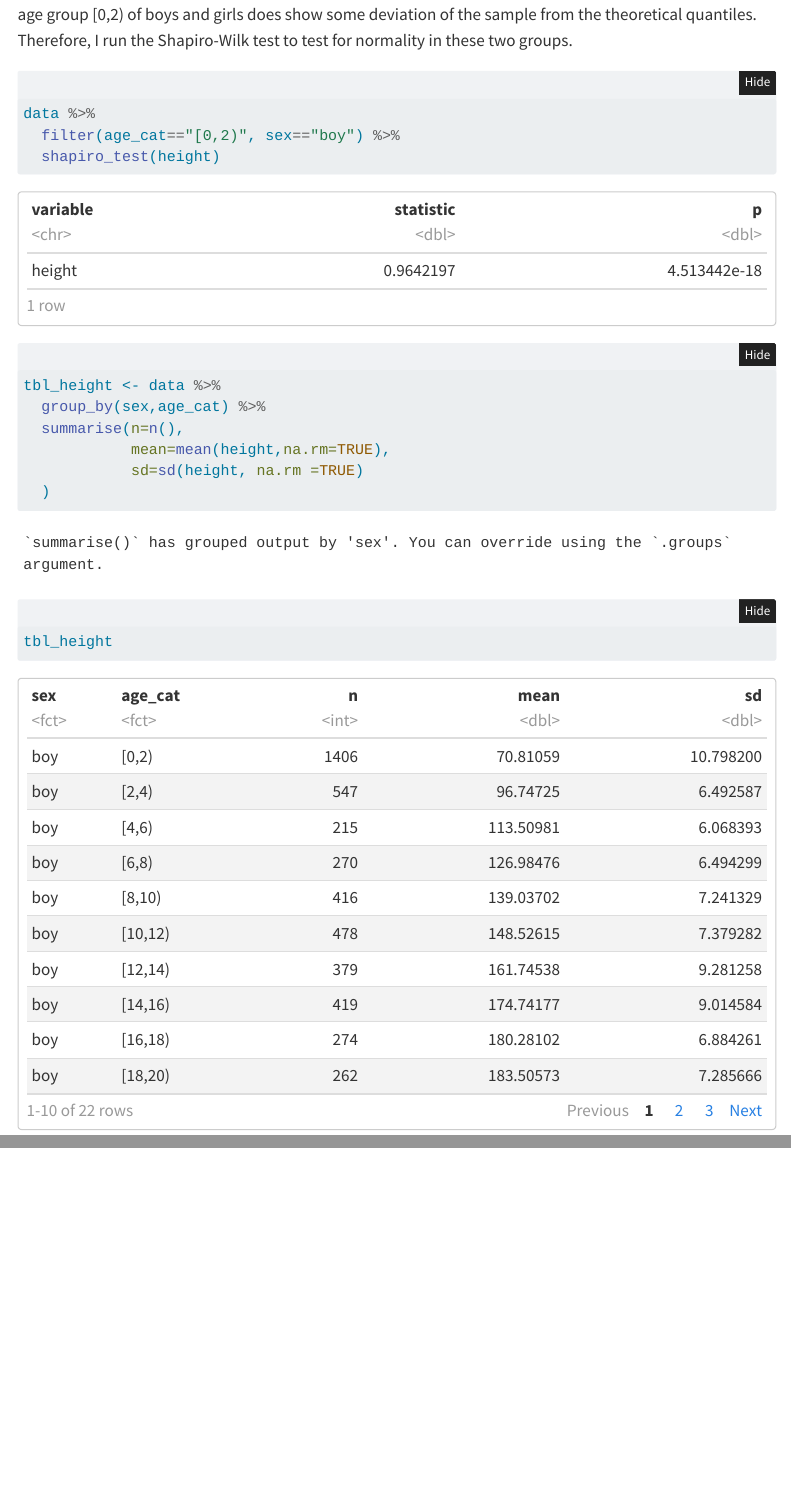
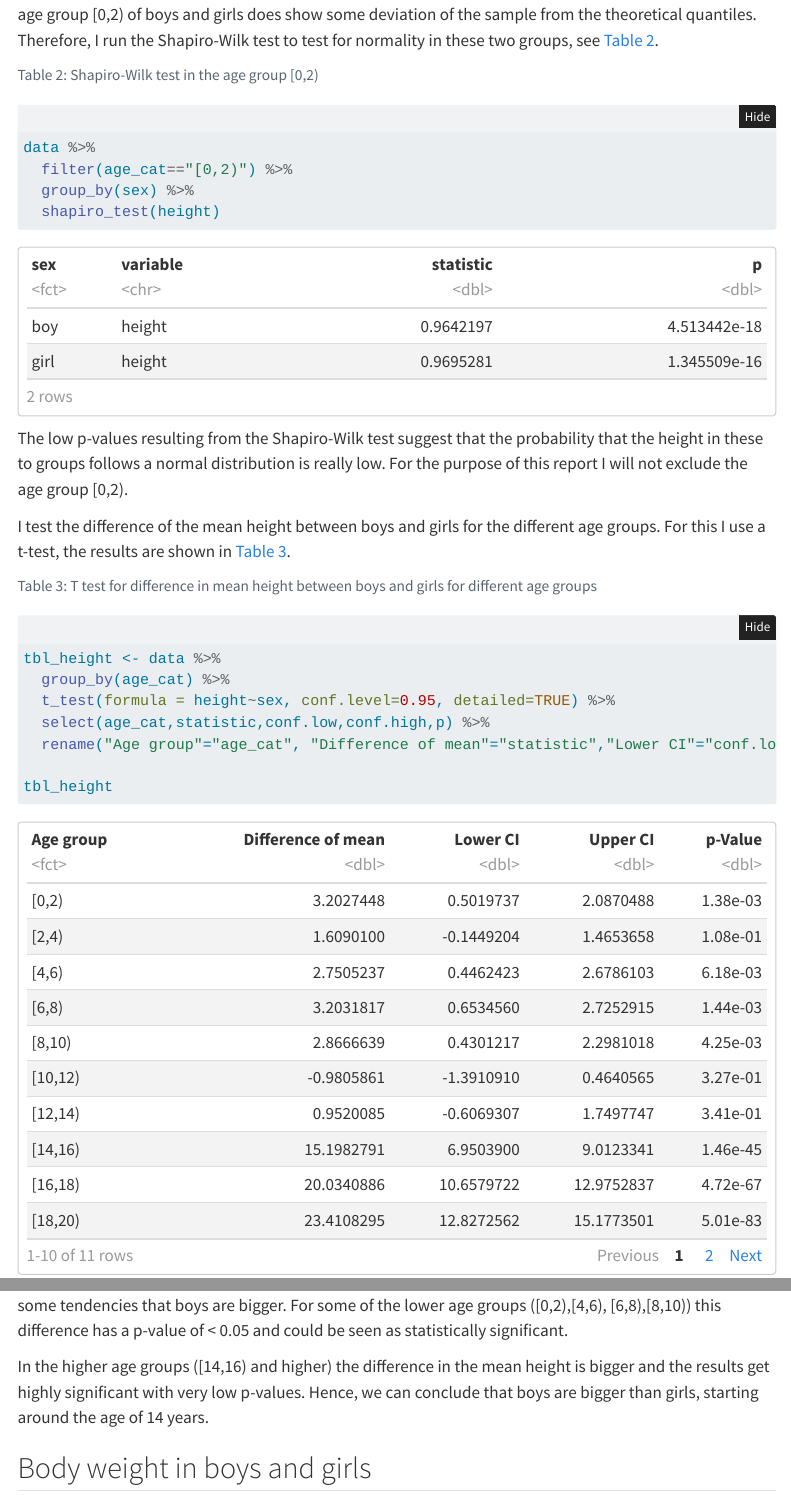
Before and after one commit to LorenzLeuenberger/Basic-statistics-and-projects-in-R, a Quarto document (Report_BSPR_LL.qmd): the page in a window 1100 px wide, from 3480 px down before the commit and from 3490 px down after it, so that both start at the same text, and a second part further down, joined at a grey line. Rendered offline with R 4.5, knitr and Pandoc in place of Quarto, with nearby package versions; folded parts are opened; some code elsewhere in the file could not run offline; menus at the side of the page are left out; common packages that the code uses without loading them are loaded.

Commit message:
added t-test

````diff
--- a/Report_BSPR_LL.qmd
+++ b/Report_BSPR_LL.qmd
@@ -165,25 +165,42 @@ ggplot(data, mapping=aes(sample=height))+
 
 ```
 
-The QQ plots show that most age groups have a near normal distributed body height. The QQ plot for the age group [0,2) of boys and girls does show some deviation of the sample from the theoretical quantiles. Therefore, I run the Shapiro-Wilk test to test for normality in these two groups.
+The QQ plots show that most age groups have a near normal distributed body height. The QQ plot for the age group [0,2) of boys and girls does show some deviation of the sample from the theoretical quantiles. Therefore, I run the Shapiro-Wilk test to test for normality in these two groups, see @tbl-shapiro-height.
+
 
 ```{r}
+#| warning: false
+#| label: tbl-shapiro-height
+#| tbl-cap: Shapiro-Wilk test in the age group [0,2)
+
 data %>%
-  filter(age_cat=="[0,2)", sex=="boy") %>%
+  filter(age_cat=="[0,2)") %>%
+  group_by(sex) %>%
   shapiro_test(height)
 
 ```
 
+The low p-values resulting from the Shapiro-Wilk test suggest that the probability that the height in these to groups follows a normal distribution is really low. For the purpose of this report I will not exclude the age group [0,2).
 
+I test the difference of the mean height between boys and girls for the different age groups. For this I use a t-test, the results are shown in @tbl-t-test-height.
 
 ```{r}
+#| warning: false
+#| label: tbl-t-test-height
+#| tbl-cap: T test for difference in mean height between boys and girls for different age groups
 
 tbl_height <- data %>%
-  group_by(sex,age_cat) %>%
-  summarise(n=n(),
-            mean=mean(height,na.rm=TRUE),
-            sd=sd(height, na.rm =TRUE)
-  )
+  group_by(age_cat) %>%
+  t_test(formula = height~sex, conf.level=0.95, detailed=TRUE) %>%
+  select(age_cat,statistic,conf.low,conf.high,p) %>%
+  rename("Age group"="age_cat", "Difference of mean"="statistic","Lower CI"="conf.low", "Upper CI"="conf.high","p-Value"="p")
 
 tbl_height
 ```
+
+The difference of the means in lower age groups is than in higher age groups. In lower age groups there are some tendencies that boys are bigger. For some of the lower age groups ([0,2),[4,6),
+[6,8),[8,10)) this difference has a p-value of < 0.05 and could be seen as statistically significant.
+
+In the higher age groups ([14,16) and higher) the difference in the mean height is bigger and the results get highly significant with very low p-values. Hence, we can conclude that boys are bigger than girls, starting around the age of 14 years.
+
+## Body weight in boys and girls
````
Also changed, not shown: Report_BSPR_LL.html, Report_BSPR_LL.qmd (10 more changed lines).
